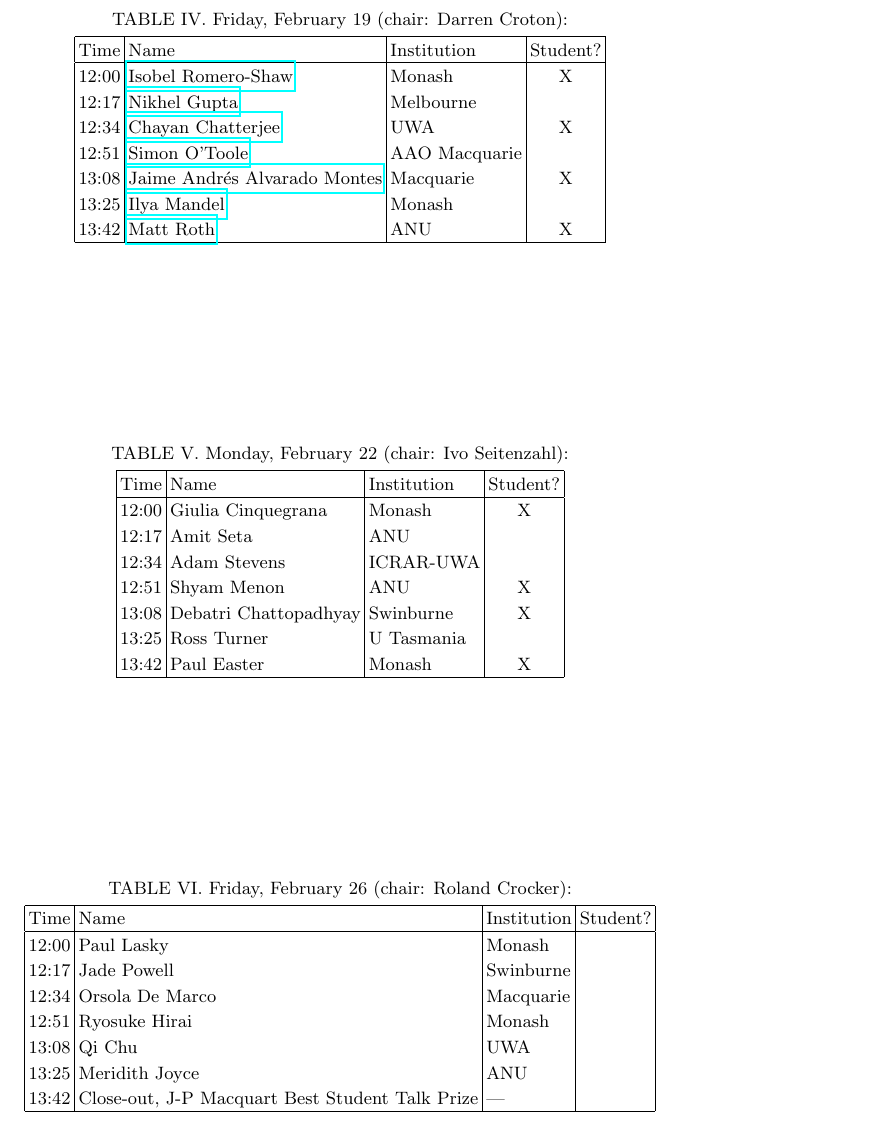
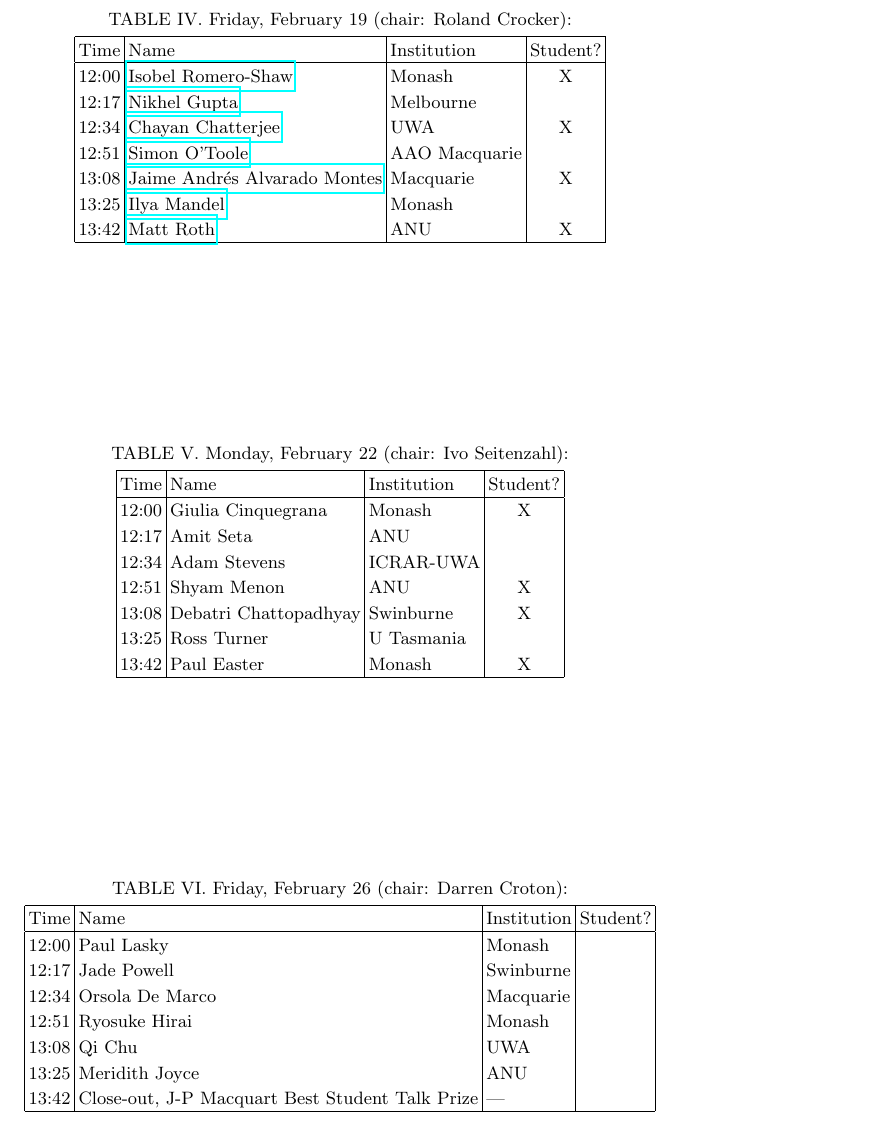
Before and after one commit to asa-anita/workshop2021, a LaTeX paper (ANITAschedule2021.tex): part of page 2 of 2, cut so that both start at the same text. Compiled offline with pdfLaTeX.

Commit message:
Schedule update

```diff
--- a/ANITAschedule2021.tex
+++ b/ANITAschedule2021.tex
@@ -82,7 +82,7 @@ All participants are obligated to read the ASA Code of Conduct before the meetin
 
 \begin{table}[!htbp]
 	\centering
-	\caption{Friday, February 19 (chair: Darren Croton):}
+	\caption{Friday, February 19 (chair: Roland Crocker):}
 \begin{tabular}{| l | l | l | c |}
 	\hline
 	Time & Name  & Institution & Student? \\
@@ -118,7 +118,7 @@ All participants are obligated to read the ASA Code of Conduct before the meetin
 
 \begin{table}[!htbp]
 	\centering
-	\caption{Friday, February 26 (chair: Roland Crocker):}
+	\caption{Friday, February 26 (chair: Darren Croton):}
 \begin{tabular}{| l | l | l | c |}
 	\hline
 	Time & Name  & Institution & Student? \\
```
Also changed, not shown: ANITAschedule2021.pdf.
